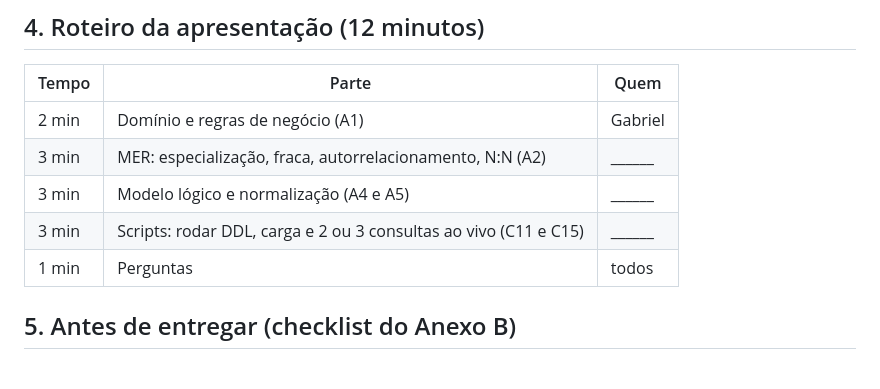
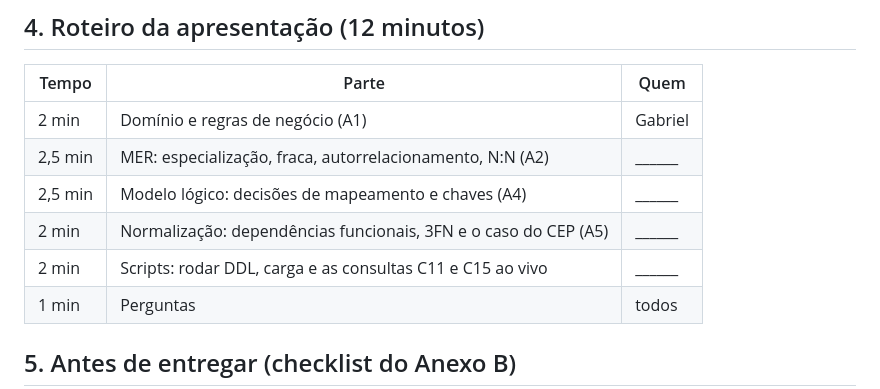
Before and after one commit to gabrielggiani-alt/escola-de-musica-db, a Markdown page: docs/guia-da-equipe.md, the part around the change. Rendered like a GitHub page; blank space fills up the shorter version.

Commit message:
Guia: roteiro da apresentacao dividido em 5 partes

```diff
--- a/docs/guia-da-equipe.md
+++ b/docs/guia-da-equipe.md
@@ -79,9 +79,10 @@ cada decisão, e este guia serve para isso.
 | Tempo | Parte | Quem |
 |---|---|---|
 | 2 min | Domínio e regras de negócio (A1) | Gabriel |
-| 3 min | MER: especialização, fraca, autorrelacionamento, N:N (A2) | ______ |
-| 3 min | Modelo lógico e normalização (A4 e A5) | ______ |
-| 3 min | Scripts: rodar DDL, carga e 2 ou 3 consultas ao vivo (C11 e C15) | ______ |
+| 2,5 min | MER: especialização, fraca, autorrelacionamento, N:N (A2) | ______ |
+| 2,5 min | Modelo lógico: decisões de mapeamento e chaves (A4) | ______ |
+| 2 min | Normalização: dependências funcionais, 3FN e o caso do CEP (A5) | ______ |
+| 2 min | Scripts: rodar DDL, carga e as consultas C11 e C15 ao vivo | ______ |
 | 1 min | Perguntas | todos |
 
 ## 5. Antes de entregar (checklist do Anexo B)
```
